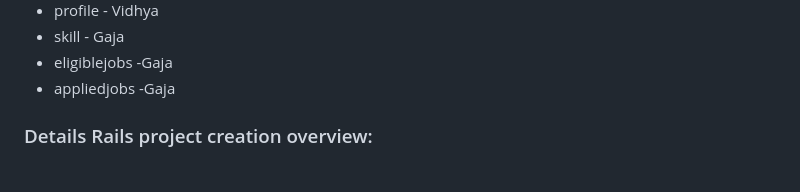
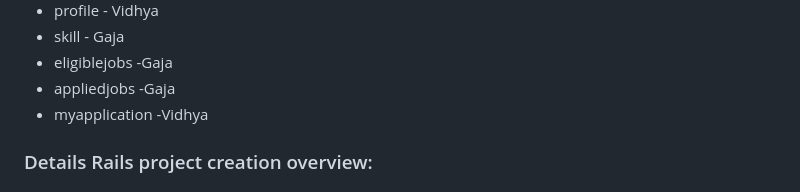
Before and after one commit to gaja-git/HeroViredJobPortal-Private, a Markdown page: jobportal-rails-app/README.md, the part around the change. Rendered like a GitHub page.

Commit message:
Updated the new controller

```diff
--- a/jobportal-rails-app/README.md
+++ b/jobportal-rails-app/README.md
@@ -43,6 +43,7 @@ This will resolve the dependency error while executing in different systems
  * skill - Gaja
  * eligiblejobs -Gaja
  * appliedjobs -Gaja
+ * myapplication -Vidhya
 
 ### Details Rails project creation overview:
 # Create Jobportal application landing routes:
```
